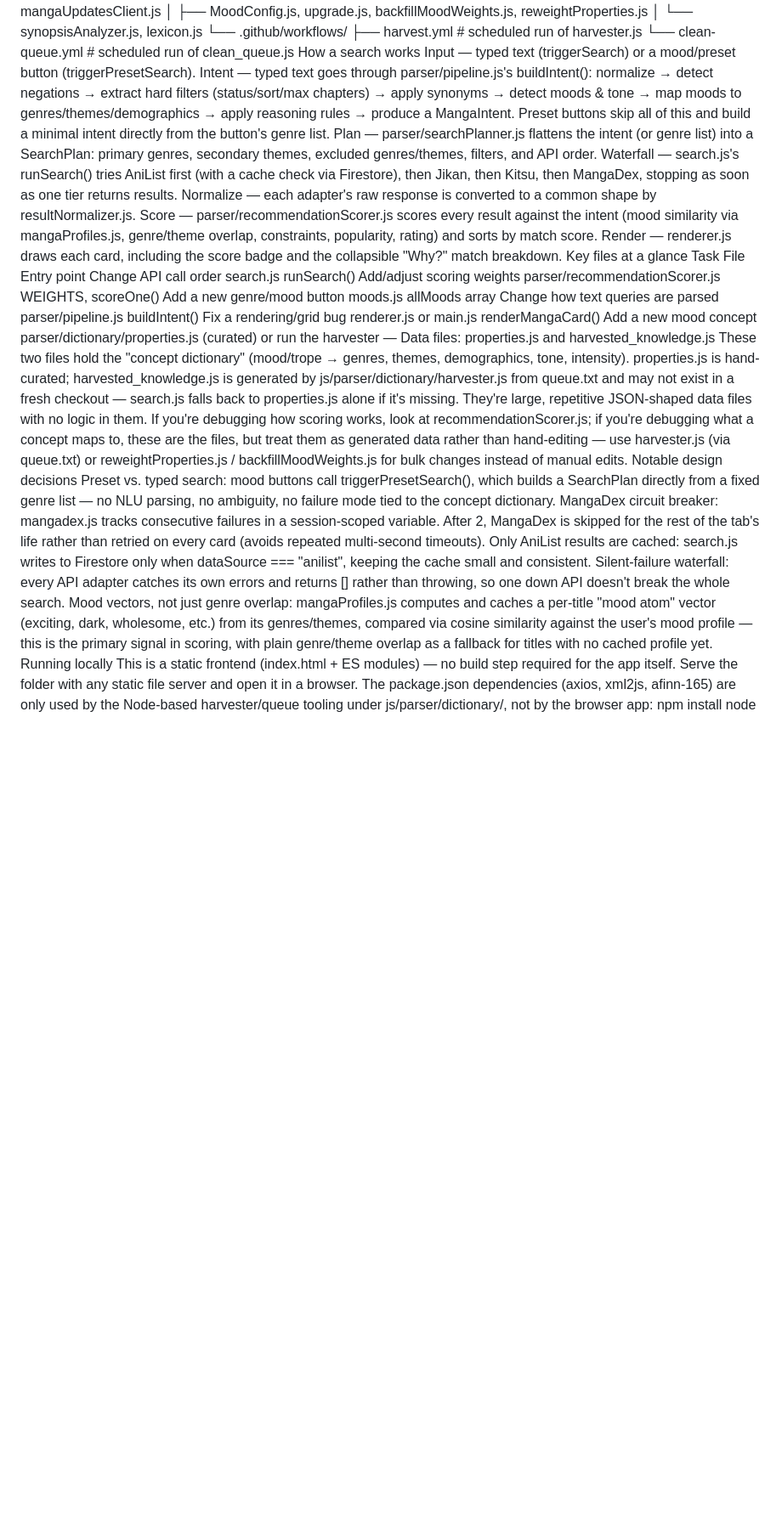
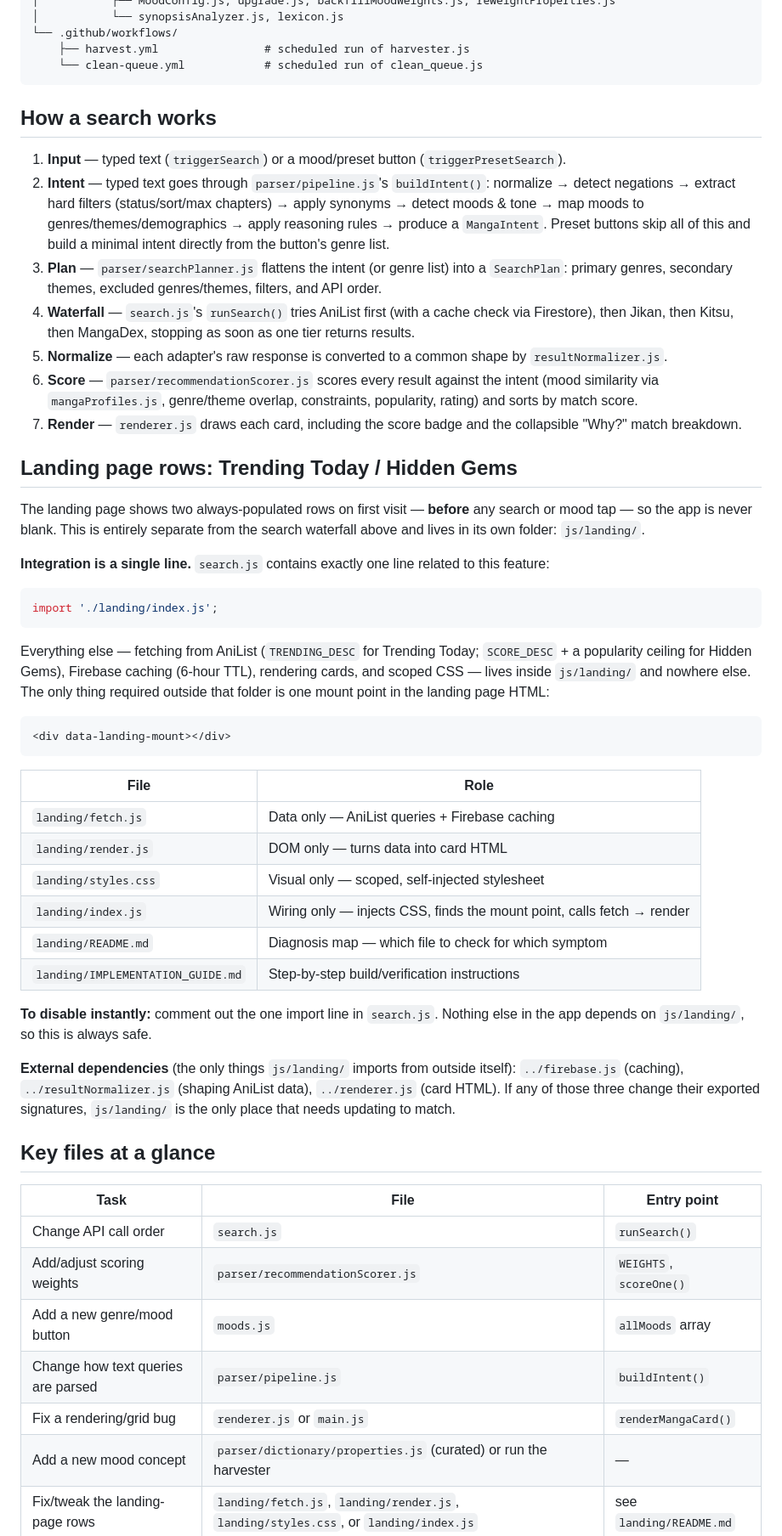
Before and after one commit to YADAV0057/MyManga, a Markdown page: README.md, the part around one of its changes. Shown at 85% size. Drawn GitHub-style; blank space fills up the shorter version.

````diff
--- a/README.md
+++ b/README.md
@@ -45,47 +62,58 @@ mymanga/
 │           ├── MoodConfig.js, upgrade.js, backfillMoodWeights.js, reweightProperties.js
 │           └── synopsisAnalyzer.js, lexicon.js
 └── .github/workflows/
-    ├── harvest.yml        # scheduled run of harvester.js
-    └── clean-queue.yml    # scheduled run of clean_queue.js
-How a search works
-Input — typed text (triggerSearch) or a mood/preset button (triggerPresetSearch).
-Intent — typed text goes through parser/pipeline.js's buildIntent(): normalize → detect negations → extract hard filters (status/sort/max chapters) → apply synonyms → detect moods & tone → map moods to genres/themes/demographics → apply reasoning rules → produce a MangaIntent. Preset buttons skip all of this and build a minimal intent directly from the button's genre list.
-Plan — parser/searchPlanner.js flattens the intent (or genre list) into a SearchPlan: primary genres, secondary themes, excluded genres/themes, filters, and API order.
-Waterfall — search.js's runSearch() tries AniList first (with a cache check via Firestore), then Jikan, then Kitsu, then MangaDex, stopping as soon as one tier returns results.
-Normalize — each adapter's raw response is converted to a common shape by resultNormalizer.js.
-Score — parser/recommendationScorer.js scores every result against the intent (mood similarity via mangaProfiles.js, genre/theme overlap, constraints, popularity, rating) and sorts by match score.
-Render — renderer.js draws each card, including the score badge and the collapsible "Why?" match breakdown.
-Key files at a glance
-Task
-File
-Entry point
-Change API call order
-search.js
-runSearch()
-Add/adjust scoring weights
-parser/recommendationScorer.js
-WEIGHTS, scoreOne()
-Add a new genre/mood button
-moods.js
-allMoods array
-Change how text queries are parsed
-parser/pipeline.js
-buildIntent()
-Fix a rendering/grid bug
-renderer.js or main.js
-renderMangaCard()
-Add a new mood concept
-parser/dictionary/properties.js (curated) or run the harvester
-—
-Data files: properties.js and harvested_knowledge.js
-These two files hold the "concept dictionary" (mood/trope → genres, themes, demographics, tone, intensity). properties.js is hand-curated; harvested_knowledge.js is generated by js/parser/dictionary/harvester.js from queue.txt and may not exist in a fresh checkout — search.js falls back to properties.js alone if it's missing.
-They're large, repetitive JSON-shaped data files with no logic in them. If you're debugging how scoring works, look at recommendationScorer.js; if you're debugging what a concept maps to, these are the files, but treat them as generated data rather than hand-editing — use harvester.js (via queue.txt) or reweightProperties.js / backfillMoodWeights.js for bulk changes instead of manual edits.
-Notable design decisions
-Preset vs. typed search: mood buttons call triggerPresetSearch(), which builds a SearchPlan directly from a fixed genre list — no NLU parsing, no ambiguity, no failure mode tied to the concept dictionary.
-MangaDex circuit breaker: mangadex.js tracks consecutive failures in a session-scoped variable. After 2, MangaDex is skipped for the rest of the tab's life rather than retried on every card (avoids repeated multi-second timeouts).
-Only AniList results are cached: search.js writes to Firestore only when dataSource === "anilist", keeping the cache small and consistent.
-Silent-failure waterfall: every API adapter catches its own errors and returns [] rather than throwing, so one down API doesn't break the whole search.
-Mood vectors, not just genre overlap: mangaProfiles.js computes and caches a per-title "mood atom" vector (exciting, dark, wholesome, etc.) from its genres/themes, compared via cosine similarity against the user's mood profile — this is the primary signal in scoring, with plain genre/theme overlap as a fallback for titles with no cached profile yet.
-Running locally
-This is a static frontend (index.html + ES modules) — no build step required for the app itself. Serve the folder with any static file server and open it in a browser.
-The package.json dependencies (axios, xml2js, afinn-165) are only used by the Node-based harvester/queue tooling under js/parser/dictionary/, not by the browser app:
+    ├── harvest.yml                # scheduled run of harvester.js
+    └── clean-queue.yml            # scheduled run of clean_queue.js
+```
+
+## How a search works
+
+1. **Input** — typed text (`triggerSearch`) or a mood/preset button (`triggerPresetSearch`).
+2. **Intent** — typed text goes through `parser/pipeline.js`'s `buildIntent()`: normalize → detect negations → extract hard filters (status/sort/max chapters) → apply synonyms → detect moods & tone → map moods to genres/themes/demographics → apply reasoning rules → produce a `MangaIntent`. Preset buttons skip all of this and build a minimal intent directly from the button's genre list.
+3. **Plan** — `parser/searchPlanner.js` flattens the intent (or genre list) into a `SearchPlan`: primary genres, secondary themes, excluded genres/themes, filters, and API order.
+4. **Waterfall** — `search.js`'s `runSearch()` tries AniList first (with a cache check via Firestore), then Jikan, then Kitsu, then MangaDex, stopping as soon as one tier returns results.
+5. **Normalize** — each adapter's raw response is converted to a common shape by `resultNormalizer.js`.
+6. **Score** — `parser/recommendationScorer.js` scores every result against the intent (mood similarity via `mangaProfiles.js`, genre/theme overlap, constraints, popularity, rating) and sorts by match score.
+7. **Render** — `renderer.js` draws each card, including the score badge and the collapsible "Why?" match breakdown.
+
+## Landing page rows: Trending Today / Hidden Gems
+
+The landing page shows two always-populated rows on first visit — **before** any search or mood tap — so the app is never blank. This is entirely separate from the search waterfall above and lives in its own folder: `js/landing/`.
+
+**Integration is a single line.** `search.js` contains exactly one line related to this feature:
+
+```js
+import './landing/index.js';
+```
+
+Everything else — fetching from AniList (`TRENDING_DESC` for Trending Today; `SCORE_DESC` + a popularity ceiling for Hidden Gems), Firebase caching (6-hour TTL), rendering cards, and scoped CSS — lives inside `js/landing/` and nowhere else. The only thing required outside that folder is one mount point in the landing page HTML:
+
+```html
+<div data-landing-mount></div>
+```
+
+| File | Role |
+|---|---|
+| `landing/fetch.js` | Data only — AniList queries + Firebase caching |
+| `landing/render.js` | DOM only — turns data into card HTML |
+| `landing/styles.css` | Visual only — scoped, self-injected stylesheet |
+| `landing/index.js` | Wiring only — injects CSS, finds the mount point, calls fetch → render |
+| `landing/README.md` | Diagnosis map — which file to check for which symptom |
+| `landing/IMPLEMENTATION_GUIDE.md` | Step-by-step build/verification instructions |
+
+**To disable instantly:** comment out the one import line in `search.js`. Nothing else in the app depends on `js/landing/`, so this is always safe.
+
+**External dependencies** (the only things `js/landing/` imports from outside itself): `../firebase.js` (caching), `../resultNormalizer.js` (shaping AniList data), `../renderer.js` (card HTML). If any of those three change their exported signatures, `js/landing/` is the only place that needs updating to match.
+
+## Key files at a glance
+
+| Task | File | Entry point |
+|---|---|---|
+| Change API call order | `search.js` | `runSearch()` |
+| Add/adjust scoring weights | `parser/recommendationScorer.js` | `WEIGHTS`, `scoreOne()` |
+| Add a new genre/mood button | `moods.js` | `allMoods` array |
+| Change how text queries are parsed | `parser/pipeline.js` | `buildIntent()` |
+| Fix a rendering/grid bug | `renderer.js` or `main.js` | `renderMangaCard()` |
+| Add a new mood concept | `parser/dictionary/properties.js` (curated) or run the harvester | — |
+| Fix/tweak the landing-page rows | `landing/fetch.js`, `landing/render.js`, `landing/styles.css`, or `landing/index.js` | see `landing/README.md` |
+
````
Also changed, not shown: other parts of README.md (+81 -29 lines).
